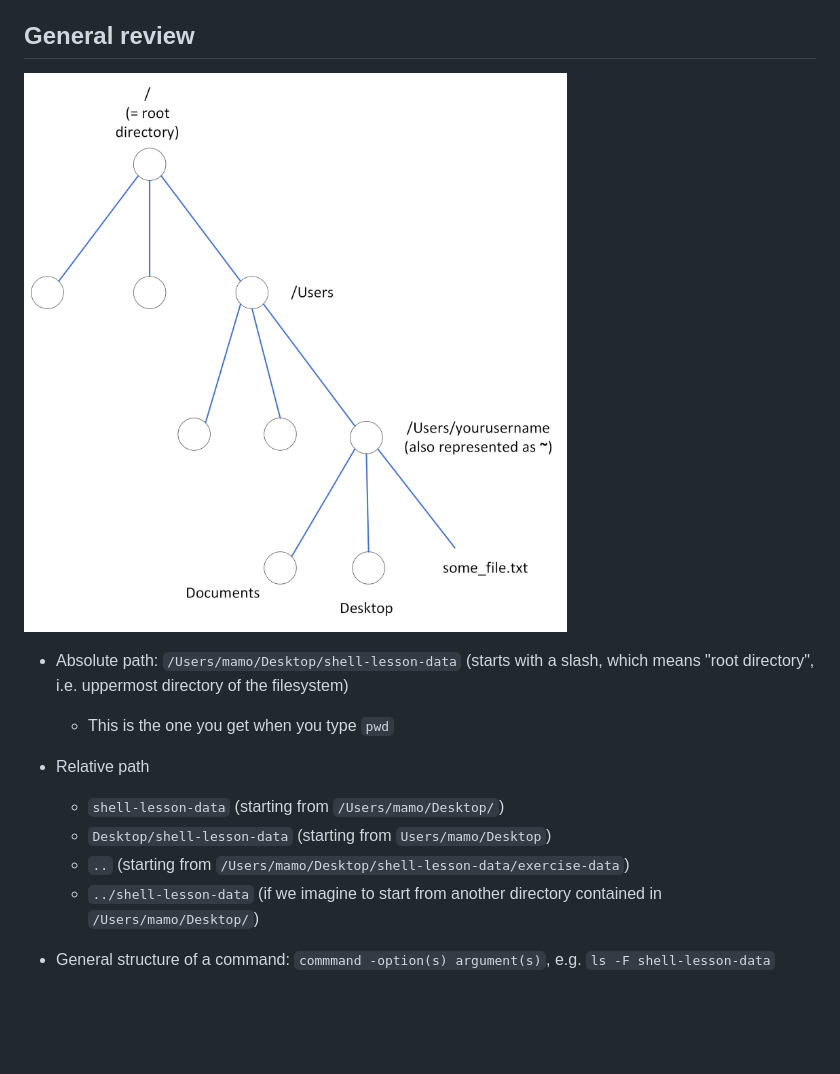
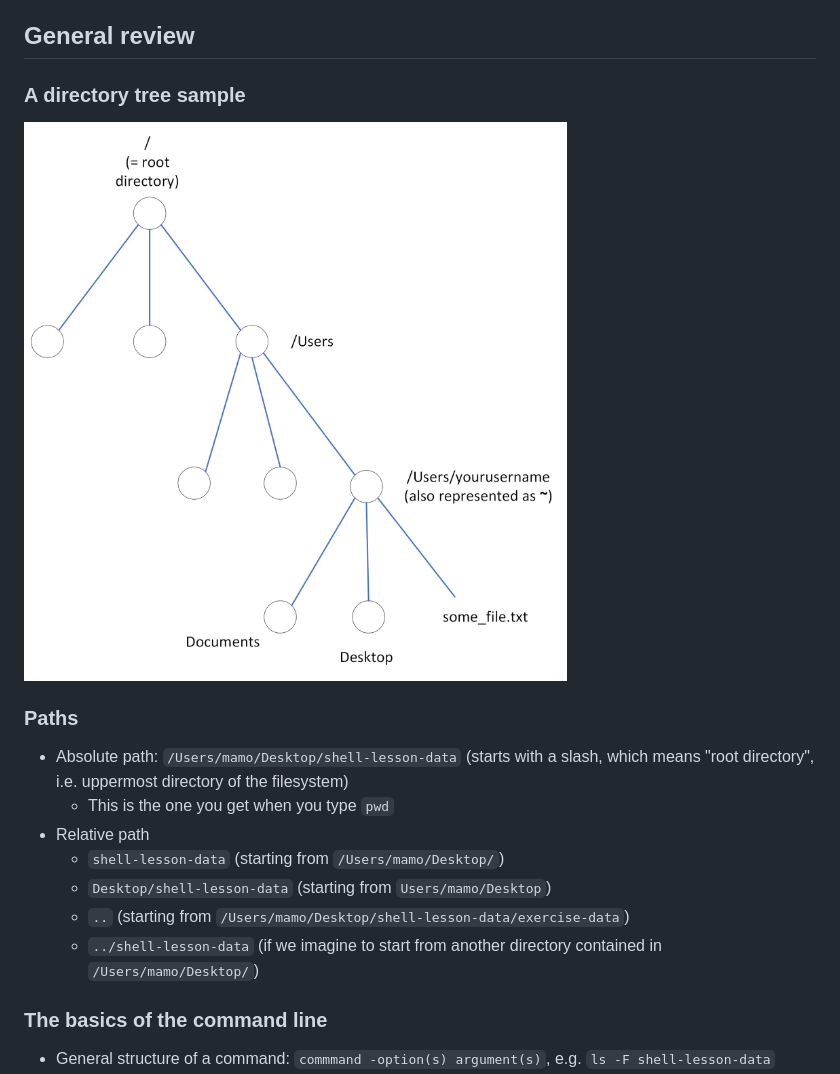
Before and after one commit to acdh-oeaw/Teaching_CBS4DH, a Markdown page: lectures/command_2.md, the part around the change. Rendered like a GitHub page; blank space fills up the shorter version.

Commit message:
update directory tree sample

```diff
--- a/lectures/command_2.md
+++ b/lectures/command_2.md
@@ -8,7 +8,11 @@
 
 ## General review
 
-![Directory tree sample](images/directory_tree.png)
+### A directory tree sample
+
+![Directory tree sample](images/directory_tree_sample.png)
+
+### Paths
 
 * Absolute path: `/Users/mamo/Desktop/shell-lesson-data` (starts with a slash, which means "root directory", i.e. uppermost directory of the filesystem)
 	* This is the one you get when you type `pwd`
@@ -17,6 +21,8 @@
 	* `Desktop/shell-lesson-data` (starting from `Users/mamo/Desktop`)
 	* `..` (starting from `/Users/mamo/Desktop/shell-lesson-data/exercise-data`)
 	* `../shell-lesson-data` (if we imagine to start from another directory contained in `/Users/mamo/Desktop/`)
+
+### The basics of the command line
 
 * General structure of a command: `commmand -option(s) argument(s)`, e.g. `ls -F shell-lesson-data`
 * `cd` to go to a directory
```
Also changed, not shown: lectures/images/directory_tree_sample.png (renamed from lectures/images/directory_tree.png).
